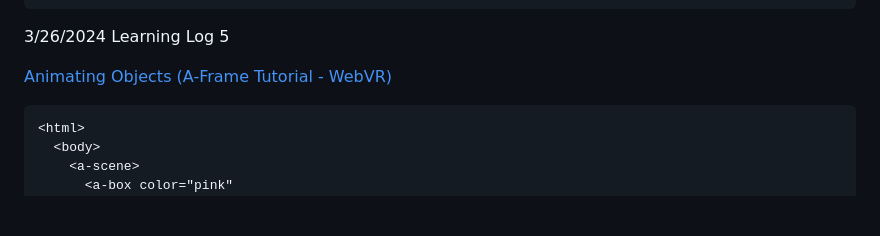
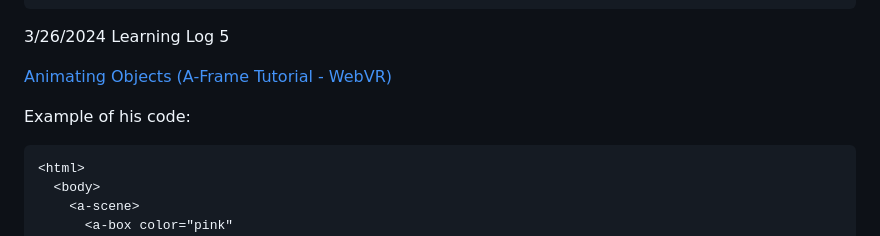
Before and after one commit to kiaram2249/sep10-freedom-project-, a Markdown page: tool/learning-log.md, the part around the change. Rendered like a GitHub page; blank space fills up the shorter version.

````diff
--- a/tool/learning-log.md
+++ b/tool/learning-log.md
@@ -103,6 +103,7 @@ Component Method
 
 [Animating Objects (A-Frame Tutorial - WebVR)](https://www.youtube.com/watch?v=p3mNNZ356Ko&list=WL&index=3&t=477s)
 
+Example of his code:
 ```
 <html>
   <body>
````
